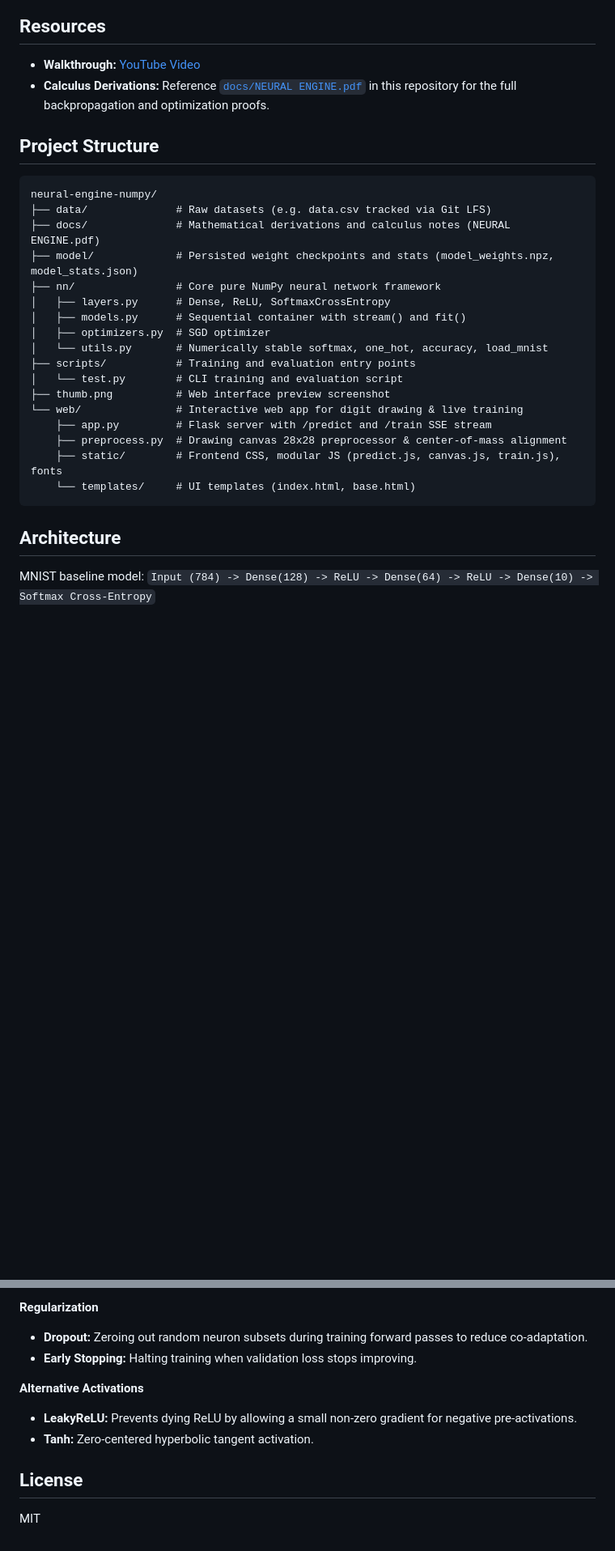
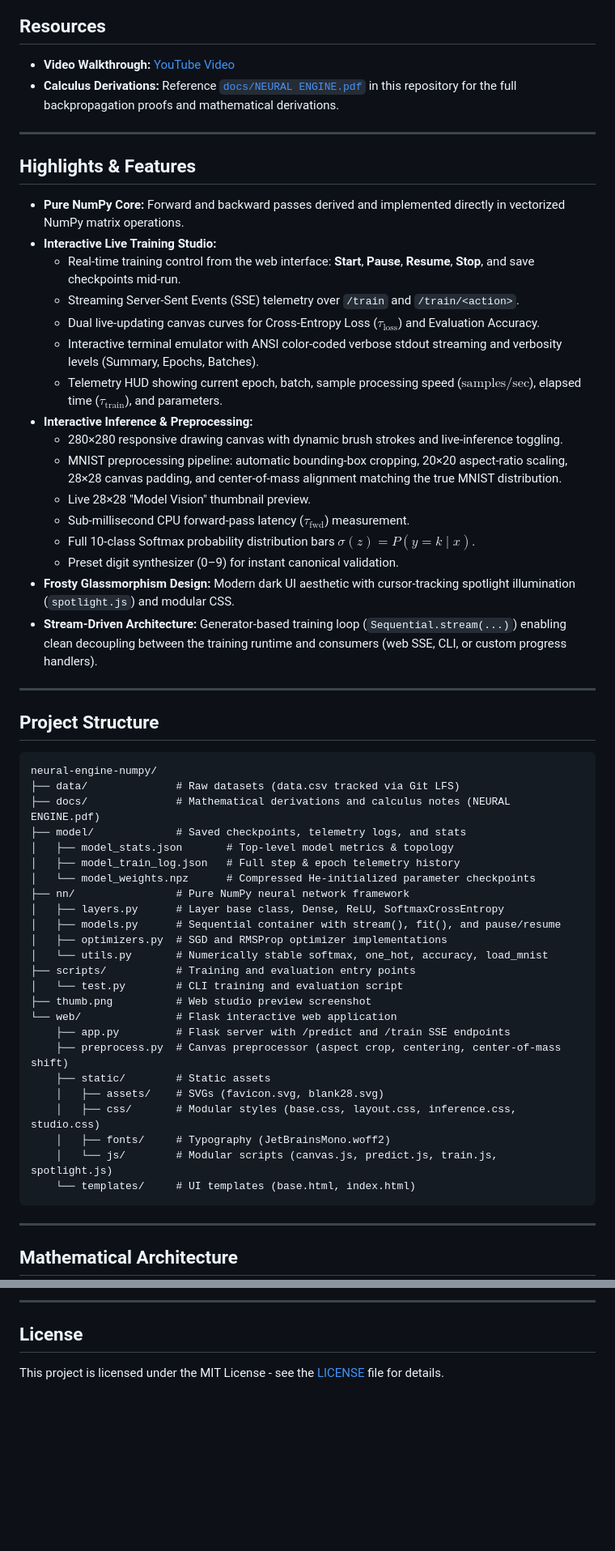
Before and after one commit to aryanmsrh/neural-engine-numpy, a Markdown page: README.md, 2 parts joined by grey strips. Shown at 81% size. Drawn GitHub-style; blank space fills up the shorter version.

Commit message:
docs: update README with live training studio, streaming SSE API, and architecture

````diff
--- a/README.md
+++ b/README.md
@@ -9,33 +11,62 @@ A deep learning framework built entirely from first principles using pure Python
 
 ## Resources
 
-- **Walkthrough:** [YouTube Video](https://youtu.be/KnZg2GKFDcQ)
-- **Calculus Derivations:** Reference [`docs/NEURAL ENGINE.pdf`](docs/NEURAL%20ENGINE.pdf) in this repository for the full backpropagation and optimization proofs.
+- **Video Walkthrough:** [YouTube Video](https://youtu.be/KnZg2GKFDcQ)
+- **Calculus Derivations:** Reference [`docs/NEURAL ENGINE.pdf`](docs/NEURAL%20ENGINE.pdf) in this repository for the full backpropagation proofs and mathematical derivations.
+
+---
+
+## Highlights & Features
+
+- **Pure NumPy Core:** Forward and backward passes derived and implemented directly in vectorized NumPy matrix operations.
+- **Interactive Live Training Studio:**
+  - Real-time training control from the web interface: **Start**, **Pause**, **Resume**, **Stop**, and save checkpoints mid-run.
+  - Streaming Server-Sent Events (SSE) telemetry over `/train` and `/train/<action>`.
+  - Dual live-updating canvas curves for Cross-Entropy Loss ($\tau_{\text{loss}}$) and Evaluation Accuracy.
+  - Interactive terminal emulator with ANSI color-coded verbose stdout streaming and verbosity levels (Summary, Epochs, Batches).
+  - Telemetry HUD showing current epoch, batch, sample processing speed ($\text{samples/sec}$), elapsed time ($\tau_{\text{train}}$), and parameters.
+- **Interactive Inference & Preprocessing:**
+  - 280×280 responsive drawing canvas with dynamic brush strokes and live-inference toggling.
+  - MNIST preprocessing pipeline: automatic bounding-box cropping, 20×20 aspect-ratio scaling, 28×28 canvas padding, and center-of-mass alignment matching the true MNIST distribution.
+  - Live 28×28 "Model Vision" thumbnail preview.
+  - Sub-millisecond CPU forward-pass latency ($\tau_{\text{fwd}}$) measurement.
+  - Full 10-class Softmax probability distribution bars $\sigma(z) = P(y = k \mid x)$.
+  - Preset digit synthesizer (0–9) for instant canonical validation.
+- **Frosty Glassmorphism Design:** Modern dark UI aesthetic with cursor-tracking spotlight illumination (`spotlight.js`) and modular CSS.
+- **Stream-Driven Architecture:** Generator-based training loop (`Sequential.stream(...)`) enabling clean decoupling between the training runtime and consumers (web SSE, CLI, or custom progress handlers).
+
+---
 
 ## Project Structure
 
 ```text
 neural-engine-numpy/
-├── data/              # Raw datasets (e.g. data.csv tracked via Git LFS)
+├── data/              # Raw datasets (data.csv tracked via Git LFS)
 ├── docs/              # Mathematical derivations and calculus notes (NEURAL ENGINE.pdf)
-├── model/             # Persisted weight checkpoints and stats (model_weights.npz, model_stats.json)
-├── nn/                # Core pure NumPy neural network framework
-│   ├── layers.py      # Dense, ReLU, SoftmaxCrossEntropy
-│   ├── models.py      # Sequential container with stream() and fit()
-│   ├── optimizers.py  # SGD optimizer
+├── model/             # Saved checkpoints, telemetry logs, and stats
+│   ├── model_stats.json       # Top-level model metrics & topology
+│   ├── model_train_log.json   # Full step & epoch telemetry history
+│   └── model_weights.npz      # Compressed He-initialized parameter checkpoints
+├── nn/                # Pure NumPy neural network framework
+│   ├── layers.py      # Layer base class, Dense, ReLU, SoftmaxCrossEntropy
+│   ├── models.py      # Sequential container with stream(), fit(), and pause/resume
+│   ├── optimizers.py  # SGD and RMSProp optimizer implementations
 │   └── utils.py       # Numerically stable softmax, one_hot, accuracy, load_mnist
 ├── scripts/           # Training and evaluation entry points
 │   └── test.py        # CLI training and evaluation script
-├── thumb.png          # Web interface preview screenshot
-└── web/               # Interactive web app for digit drawing & live training
-    ├── app.py         # Flask server with /predict and /train SSE stream
-    ├── preprocess.py  # Drawing canvas 28x28 preprocessor & center-of-mass alignment
-    ├── static/        # Frontend CSS, modular JS (predict.js, canvas.js, train.js), fonts
-    └── templates/     # UI templates (index.html, base.html)
+├── thumb.png          # Web studio preview screenshot
+└── web/               # Flask interactive web application
+    ├── app.py         # Flask server with /predict and /train SSE endpoints
+    ├── preprocess.py  # Canvas preprocessor (aspect crop, centering, center-of-mass shift)
+    ├── static/        # Static assets
+    │   ├── assets/    # SVGs (favicon.svg, blank28.svg)
+    │   ├── css/       # Modular styles (base.css, layout.css, inference.css, studio.css)
+    │   ├── fonts/     # Typography (JetBrainsMono.woff2)
+    │   └── js/        # Modular scripts (canvas.js, predict.js, train.js, spotlight.js)
+    └── templates/     # UI templates (base.html, index.html)
 ```
 
-## Architecture
+---
 
-MNIST baseline model:
-`Input (784) -> Dense(128) -> ReLU -> Dense(64) -> ReLU -> Dense(10) -> Softmax Cross-Entropy`
+## Mathematical Architecture
 
@@ -157,14 +240,6 @@ As pointed out in the [video breakdown](https://youtu.be/KnZg2GKFDcQ), the curre
 
-**Regularization**
-
-- **Dropout:** Zeroing out random neuron subsets during training forward passes to reduce co-adaptation.
-- **Early Stopping:** Halting training when validation loss stops improving.
-
-**Alternative Activations**
-
-- **LeakyReLU:** Prevents dying ReLU by allowing a small non-zero gradient for negative pre-activations.
-- **Tanh:** Zero-centered hyperbolic tangent activation.
+---
 
 ## License
 
-MIT
+This project is licensed under the MIT License - see the [LICENSE](LICENSE) file for details.
````
Also changed, not shown: other parts of README.md (+89 -35 lines).
